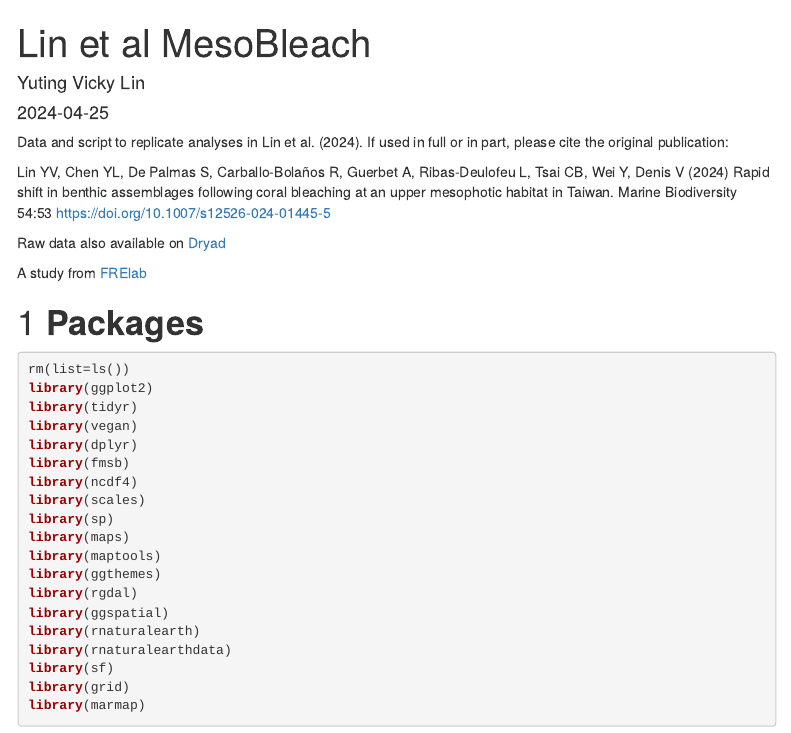
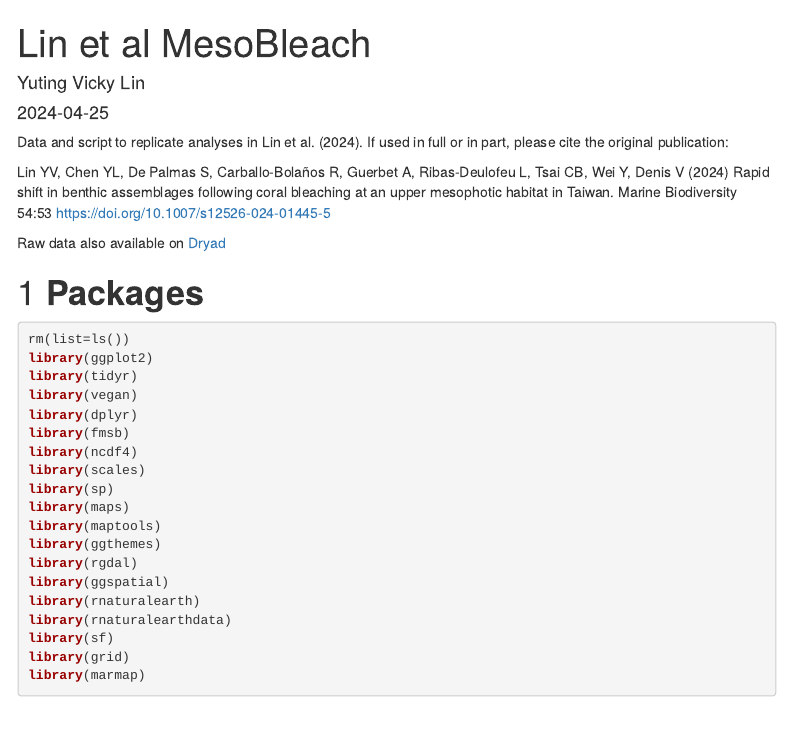
Before and after one commit to NTU-FRELab/bleaching-mesophotic, an R Markdown document (Lin_et_al_MB.Rmd): the page in a window 1100 px wide, from its top. Rendered offline with R 4.5, knitr and Pandoc, with nearby package versions; some code elsewhere in the file could not run offline; menus at the side of the page are left out.

Commit message:
Update Lin_et_al_MB.Rmd

```diff
--- a/Lin_et_al_MB.Rmd
+++ b/Lin_et_al_MB.Rmd
@@ -14,8 +14,6 @@ Data and script to replicate analyses in Lin et al. (2024). If used in full or i
 Lin YV, Chen YL, De Palmas S, Carballo-Bolaños R, Guerbet A, Ribas-Deulofeu L, Tsai CB, Wei Y, Denis V (2024) Rapid shift in benthic assemblages following coral bleaching at an upper mesophotic habitat in Taiwan. Marine Biodiversity 54:53 https://doi.org/10.1007/s12526-024-01445-5
 
 Raw data also available on [Dryad](https://doi.org/10.5061/dryad.d2547d89b)
-
-A study from [FRElab](https://www.dipintothereef.com/)
 
 
 # **Packages**
```
